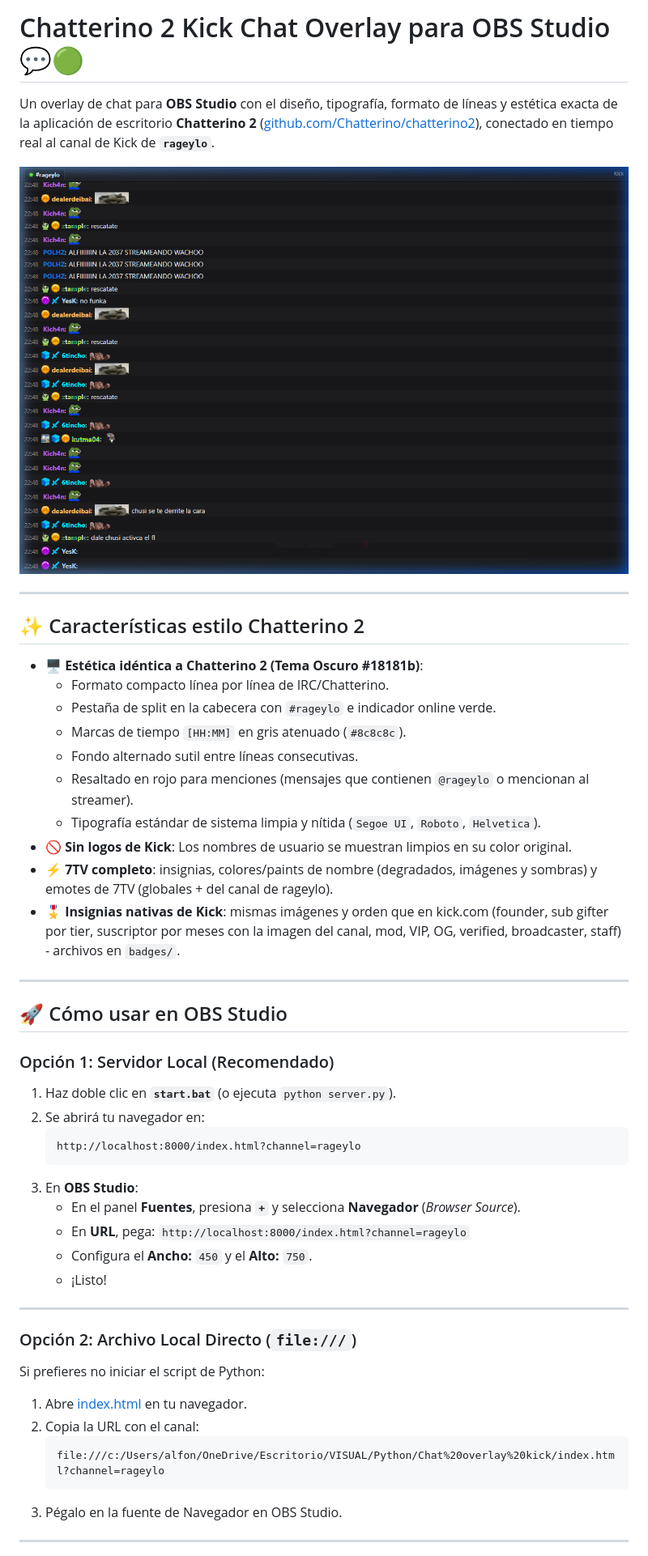
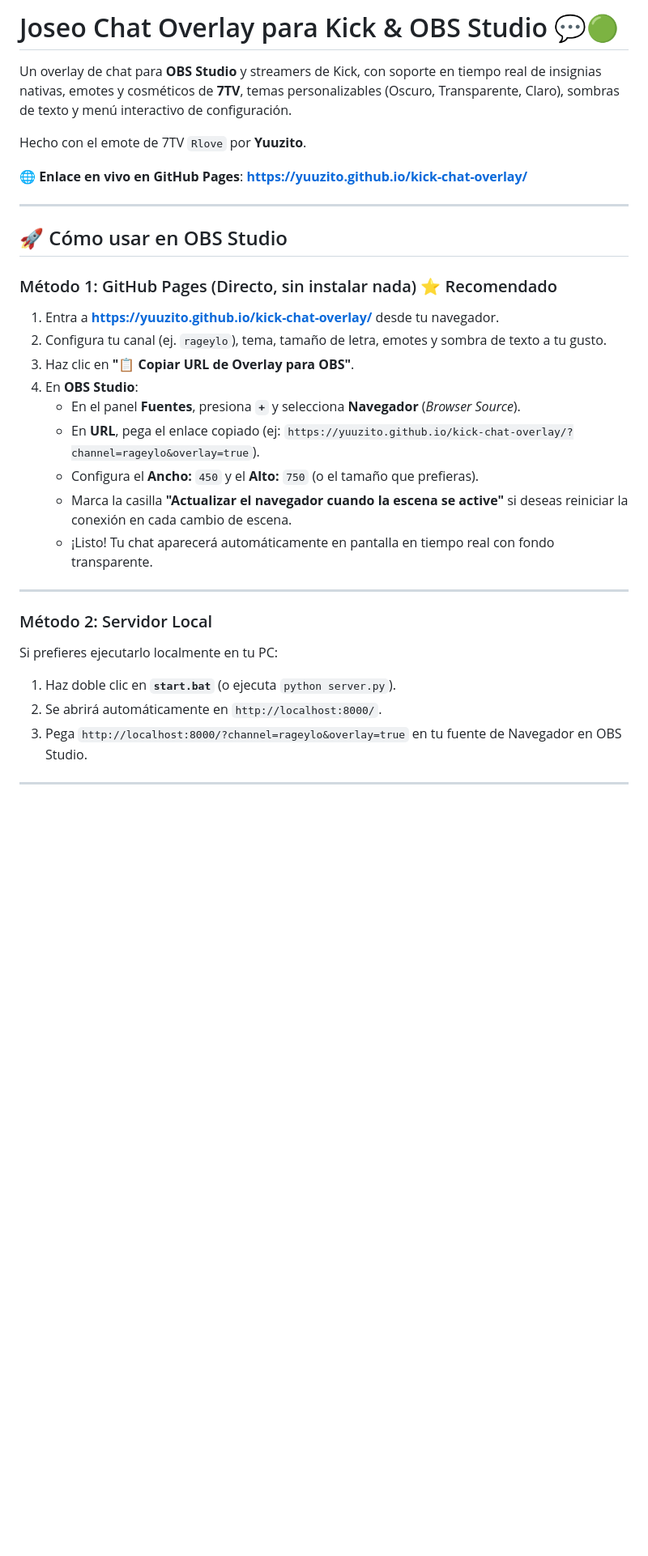
Before and after one commit to Yuuzito/Holy-chat-overlay, a Markdown page: README.md, the part around one of its changes. Shown at 81% size. GitHub-like rendering; blank space fills up the shorter version.

````diff
--- a/README.md
+++ b/README.md
@@ -1,50 +1,35 @@
-# Chatterino 2 Kick Chat Overlay para OBS Studio 💬🟢
+# Joseo Chat Overlay para Kick & OBS Studio 💬🟢
 
-Un overlay de chat para **OBS Studio** con el diseño, tipografía, formato de líneas y estética exacta de la aplicación de escritorio **Chatterino 2** ([github.com/Chatterino/chatterino2](https://github.com/Chatterino/chatterino2)), conectado en tiempo real al canal de Kick de **`rageylo`**.
+Un overlay de chat para **OBS Studio** y streamers de Kick, con soporte en tiempo real de insignias nativas, emotes y cosméticos de **7TV**, temas personalizables (Oscuro, Transparente, Claro), sombras de texto y menú interactivo de configuración.
 
-![Chatterino 2 Kick Chat Preview](kick_chat_preview.png)
+Hecho con el emote de 7TV `Rlove` por **Yuuzito**.
 
----
-
-## ✨ Características estilo Chatterino 2
-
-- 🖥️ **Estética idéntica a Chatterino 2 (Tema Oscuro #18181b)**:
-  - Formato compacto línea por línea de IRC/Chatterino.
-  - Pestaña de split en la cabecera con `#rageylo` e indicador online verde.
-  - Marcas de tiempo `[HH:MM]` en gris atenuado (`#8c8c8c`).
-  - Fondo alternado sutil entre líneas consecutivas.
-  - Resaltado en rojo para menciones (mensajes que contienen `@rageylo` o mencionan al streamer).
-  - Tipografía estándar de sistema limpia y nítida (`Segoe UI`, `Roboto`, `Helvetica`).
-- 🚫 **Sin logos de Kick**: Los nombres de usuario se muestran limpios en su color original.
-- ⚡ **7TV completo**: insignias, colores/paints de nombre (degradados, imágenes y sombras) y emotes de 7TV (globales + del canal de rageylo).
-- 🎖️ **Insignias nativas de Kick**: mismas imágenes y orden que en kick.com (founder, sub gifter por tier, suscriptor por meses con la imagen del canal, mod, VIP, OG, verified, broadcaster, staff) - archivos en `badges/`.
+🌐 **Enlace en vivo en GitHub Pages**: **[https://yuuzito.github.io/kick-chat-overlay/](https://yuuzito.github.io/kick-chat-overlay/)**
 
 ---
 
 ## 🚀 Cómo usar en OBS Studio
 
-### Opción 1: Servidor Local (Recomendado)
-1. Haz doble clic en **`start.bat`** (o ejecuta `python server.py`).
-2. Se abrirá tu navegador en:
-   ```text
-   http://localhost:8000/index.html?channel=rageylo
-   ```
-3. En **OBS Studio**:
+### Método 1: GitHub Pages (Directo, sin instalar nada) ⭐ Recomendado
+
+1. Entra a **[https://yuuzito.github.io/kick-chat-overlay/](https://yuuzito.github.io/kick-chat-overlay/)** desde tu navegador.
+2. Configura tu canal (ej. `rageylo`), tema, tamaño de letra, emotes y sombra de texto a tu gusto.
+3. Haz clic en **"📋 Copiar URL de Overlay para OBS"**.
+4. En **OBS Studio**:
    - En el panel **Fuentes**, presiona **`+`** y selecciona **Navegador** (*Browser Source*).
-   - En **URL**, pega: `http://localhost:8000/index.html?channel=rageylo`
-   - Configura el **Ancho:** `450` y el **Alto:** `750`.
-   - ¡Listo!
+   - En **URL**, pega el enlace copiado (ej: `https://yuuzito.github.io/kick-chat-overlay/?channel=rageylo&overlay=true`).
+   - Configura el **Ancho:** `450` y el **Alto:** `750` (o el tamaño que prefieras).
+   - Marca la casilla **"Actualizar el navegador cuando la escena se active"** si deseas reiniciar la conexión en cada cambio de escena.
+   - ¡Listo! Tu chat aparecerá automáticamente en pantalla en tiempo real con fondo transparente.
 
 ---
 
-### Opción 2: Archivo Local Directo (`file:///`)
-Si prefieres no iniciar el script de Python:
-1. Abre [index.html](file:///c:/Users/alfon/OneDrive/Escritorio/VISUAL/Python/Chat%20overlay%20kick/index.html) en tu navegador.
-2. Copia la URL con el canal:
-   ```text
-   file:///c:/Users/alfon/OneDrive/Escritorio/VISUAL/Python/Chat%20overlay%20kick/index.html?channel=rageylo
-   ```
-3. Pégalo en la fuente de Navegador en OBS Studio.
+### Método 2: Servidor Local
+
+Si prefieres ejecutarlo localmente en tu PC:
+1. Haz doble clic en **`start.bat`** (o ejecuta `python server.py`).
+2. Se abrirá automáticamente en `http://localhost:8000/`.
+3. Pega `http://localhost:8000/?channel=rageylo&overlay=true` en tu fuente de Navegador en OBS Studio.
 
 ---
 
````
Also changed, not shown: other parts of README.md (+30 -15 lines).
